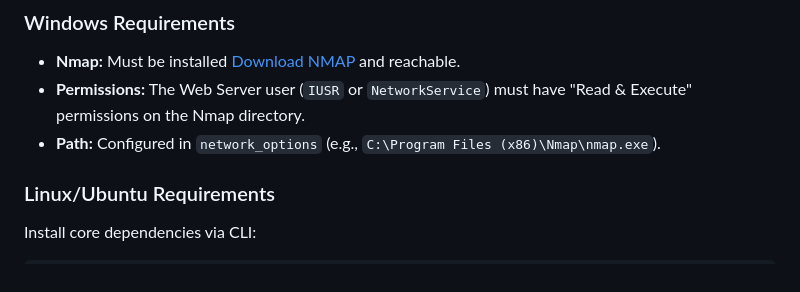
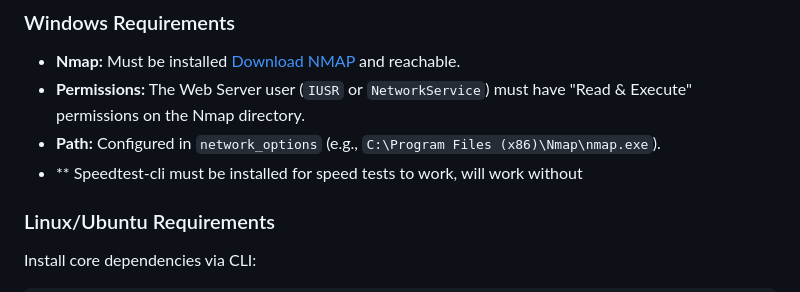
Before and after one commit to JamieO77/lanman, a Markdown page: information.md, the part around the change. Drawn GitHub-style.

Commit message:
Update Windows requirements to include speedtest-cli
Added note about speedtest-cli installation requirement.

```diff
--- a/information.md
+++ b/information.md
@@ -56,6 +56,7 @@ Discovered nodes are processed through a regex-based classification engine to de
 * **Nmap:** Must be installed [Download NMAP](https://nmap.org/download#windows) and reachable.
 * **Permissions:** The Web Server user (`IUSR` or `NetworkService`) must have "Read & Execute" permissions on the Nmap directory.
 * **Path:** Configured in `network_options` (e.g., `C:\Program Files (x86)\Nmap\nmap.exe`).
+* ** Speedtest-cli must be installed for speed tests to work, will work without
 
 ### Linux/Ubuntu Requirements
 Install core dependencies via CLI:
```
